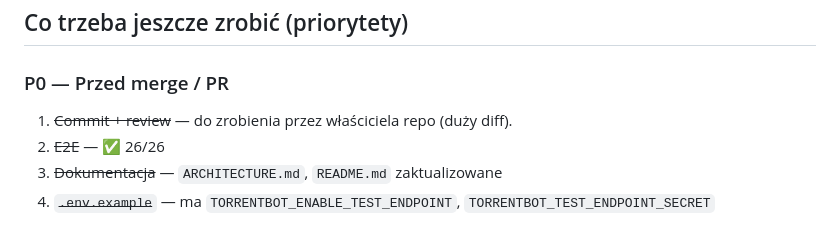
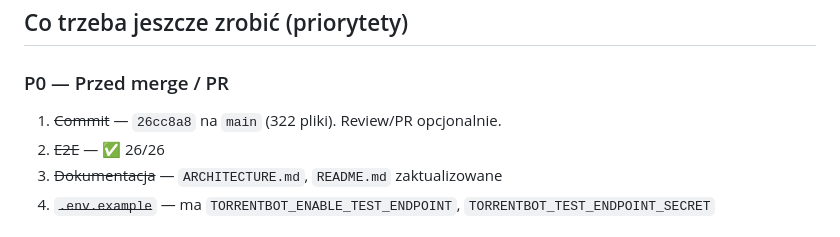
Before and after one commit to ppotepa/homelynX, a Markdown page: HANDOFF.md, the part around the change. GitHub-like rendering.

Commit message:
Update HANDOFF.md with final verification status

```diff
--- a/HANDOFF.md
+++ b/HANDOFF.md
@@ -136,7 +136,7 @@ Skipped: `Surveillance_http_client_fetches_media_when_url_configured` (plugin us
 ## Co trzeba jeszcze zrobić (priorytety)
 
 ### P0 — Przed merge / PR
-1. ~~Commit + review~~ — do zrobienia przez właściciela repo (duży diff).
+1. ~~Commit~~ — `26cc8a8` na `main` (322 pliki). Review/PR opcjonalnie.
 2. ~~E2E~~ — ✅ 26/26
 3. ~~Dokumentacja~~ — `ARCHITECTURE.md`, `README.md` zaktualizowane
 4. ~~`.env.example`~~ — ma `TORRENTBOT_ENABLE_TEST_ENDPOINT`, `TORRENTBOT_TEST_ENDPOINT_SECRET`
```
